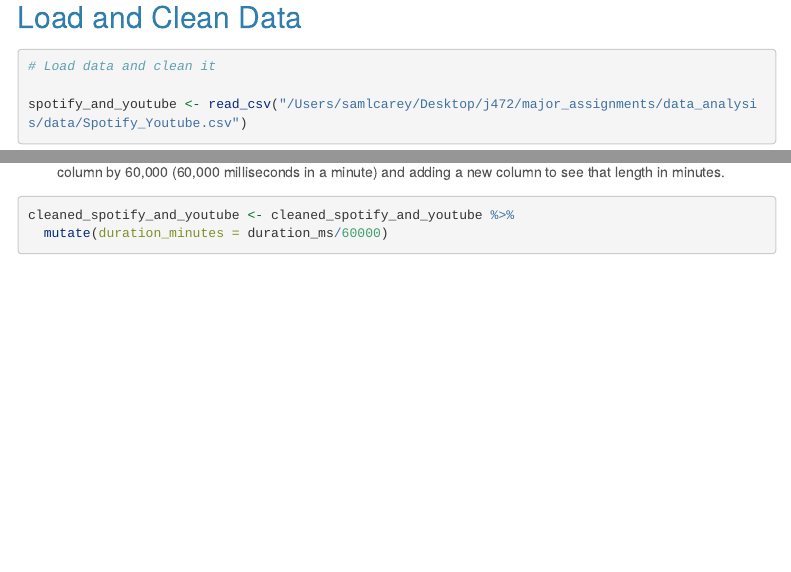
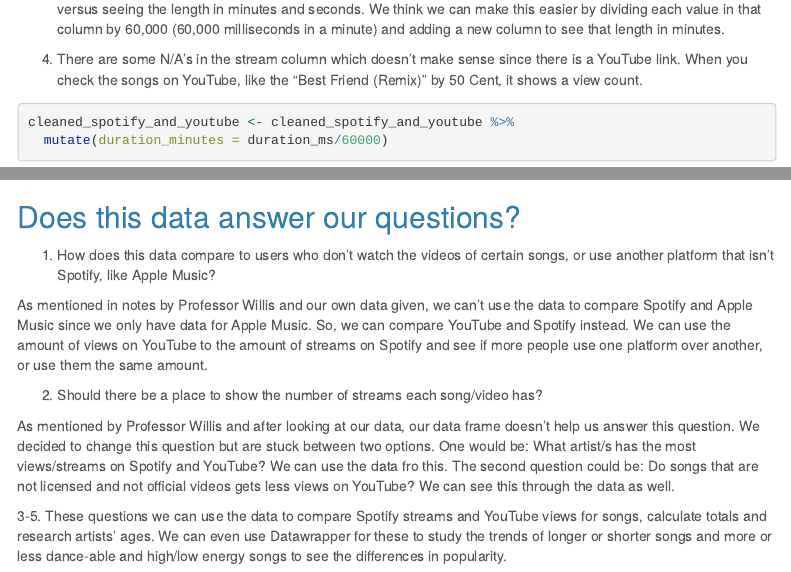
Before and after one commit to scarey15/j472, an R Markdown document (major_assignments/data_analysis/data_analysis_project.rmd): the page in a window 1100 px wide, from 310 px down before the commit and from 1140 px down after it, and a second part further down, joined at a grey line. Rendered offline with R 4.5, knitr and Pandoc, with nearby package versions; some code elsewhere in the file could not run offline; menus at the side of the page are left out; long lines of code are wrapped; column names are cleaned by a stand-in for the janitor package.

Commit message:
milestone_02b!

````diff
--- a/major_assignments/data_analysis/data_analysis_project.rmd
+++ b/major_assignments/data_analysis/data_analysis_project.rmd
@@ -59,6 +59,8 @@ cleaned_spotify_and_youtube <- cleaned_spotify_and_youtube %>%
 2. The data under "album_type" either shows if a song is part of an album,a single or a compilation. We think the column name should reflect that better than being called "album_type" as that doesn't necessarily mean single or compilation.
 
 3. The "duration_ms" column lists out all of the songs' lenghts in milliseconds, which is a bit inconvenient to look at versus seeing the length in minutes and seconds. We think we can make this easier by dividing each value in that column by 60,000 (60,000 milliseconds in a minute) and adding a new column to see that length in minutes.
+
+4. There are some N/A's in the stream column which doesn't make sense since there is a YouTube link. When you check the songs on YouTube, like the "Best Friend (Remix)" by 50 Cent, it shows a view count.
 
 ```{r}
 cleaned_spotify_and_youtube <- cleaned_spotify_and_youtube %>%
@@ -76,3 +78,15 @@ There are now 29 columns, and it seems some of the values didn't carry over anot
 3. The data from danceability to tempo, they are all studied on a scale to provide a number to show, for example, how loud, or not loud, a song is. (Under "loudness"). The data on Kaggle lists what the numbers could mean when it comes to more or less of something, and what's considered when choosing the number. However, there isn't any calculation or explanation on how these numbers are reached. For "Key," the integers match to pitches in Pitch Class notation. We aren't super familiar with what that means so it definitely requires some research.
 
 To better define some of these, the information listed under each column on Kaggle does provide some insight so we can better understand where it comes from. For example, "liveness" detects the presence of an audience in the recording.
+
+## Does this data answer our questions?
+
+1. How does this data compare to users who don’t watch the videos of certain songs, or use another platform that isn’t Spotify, like Apple Music?
+
+As mentioned in notes by Professor Willis and our own data given, we can't use the data to compare Spotify and Apple Music since we only have data for Apple Music. So, we can compare YouTube and Spotify instead. We can use the amount of views on YouTube to the amount of streams on Spotify and see if more people use one platform over another, or use them the same amount.
+
+2. Should there be a place to show the number of streams each song/video has?
+
+As mentioned by Professor Willis and after looking at our data, our data frame doesn't help us answer this question. We decided to change this question but are stuck between two options. One would be: What artist/s has the most views/streams on Spotify and YouTube? We can use the data fro this. The second question could be: Do songs that are not licensed and not official videos gets less views on YouTube? We can see this through the data as well.
+
+3-5. These questions we can use the data to compare Spotify streams and YouTube views for songs, calculate totals and research artists' ages. We can even use Datawrapper for these to study the trends of longer or shorter songs and more or less dance-able and high/low energy songs to see the differences in popularity.
````
Also changed, not shown: major_assignments/data_analysis/data_analysis_project.rmd (4 more changed lines).
